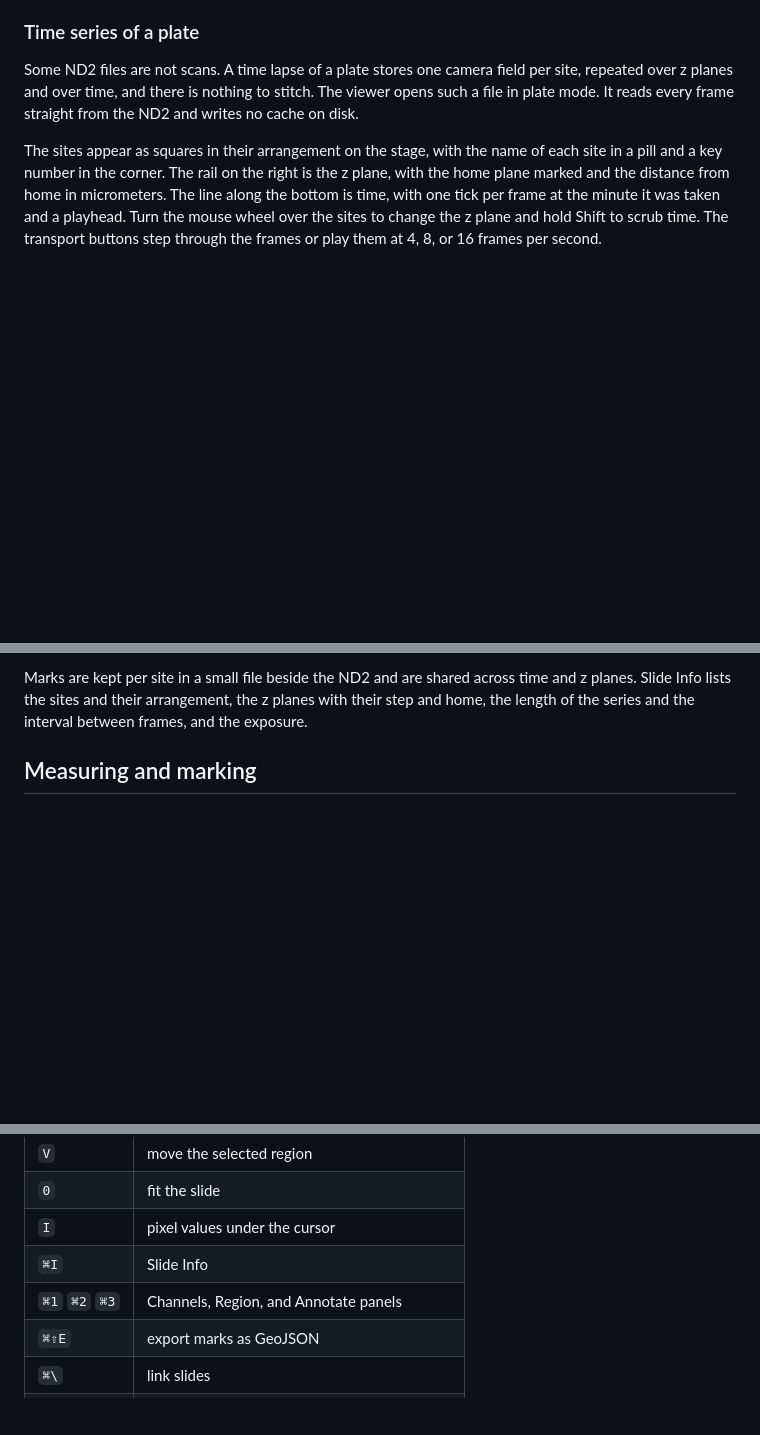
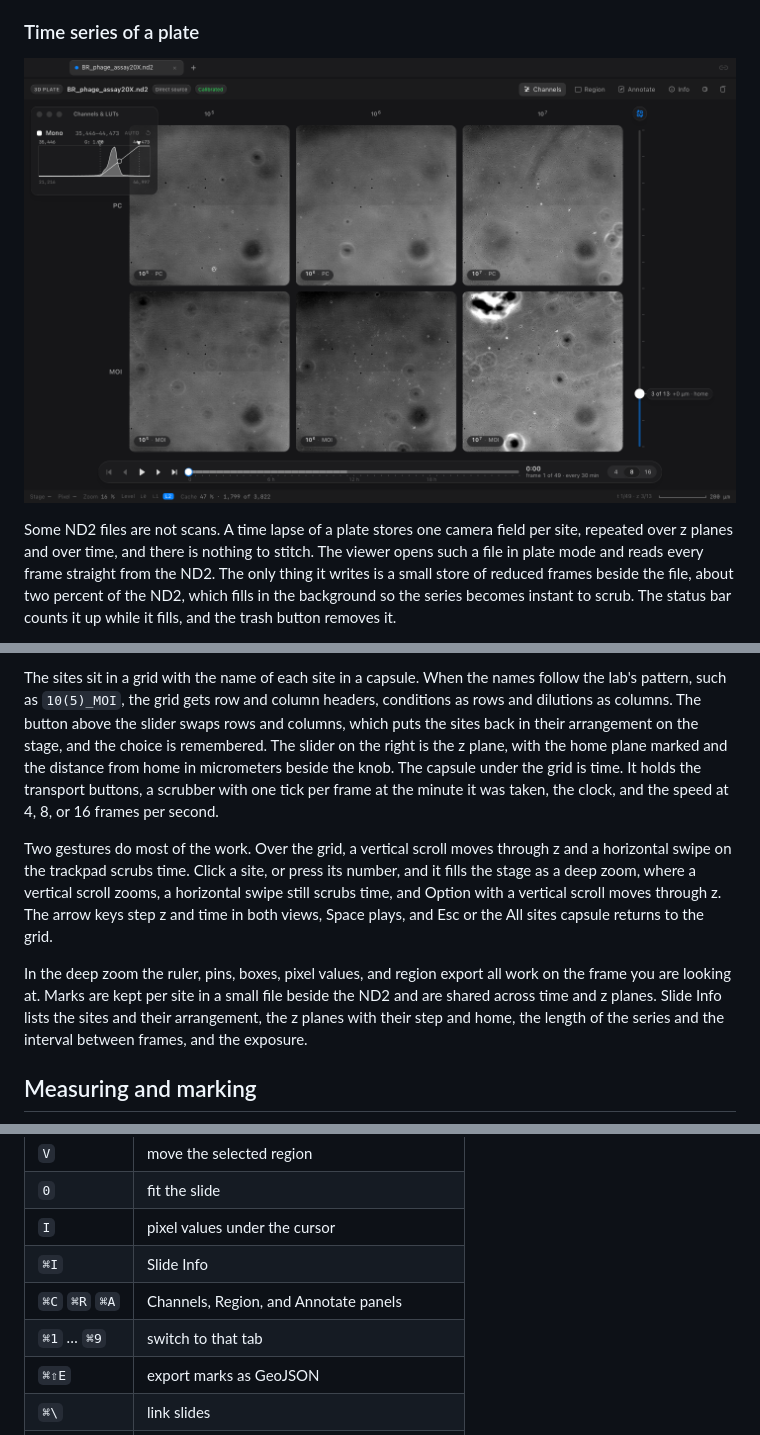
Before and after one commit to myunghyunj/nd2wsi-viewer, a Markdown page: README.md, 3 parts joined by grey strips. GitHub-like rendering; pictures changed too: docs/plate-mode.png (added); blank space fills up the shorter version.

```diff
--- a/README.md
+++ b/README.md
@@ -81,7 +81,7 @@ The mark at the left of the toolbar names the kind of file in two words. 2D or 3
 
 ### Time series of a plate
 
-Some ND2 files are not scans. A time lapse of a plate stores one camera field per site, repeated over z planes and over time, and there is nothing to stitch. The viewer opens such a file in plate mode. It reads every frame straight from the ND2 and writes no cache on disk.
+![Six sites of a phage assay in plate mode](docs/plate-mode.png)
 
-The sites appear as squares in their arrangement on the stage, with the name of each site in a pill and a key number in the corner. The rail on the right is the z plane, with the home plane marked and the distance from home in micrometers. The line along the bottom is time, with one tick per frame at the minute it was taken and a playhead. Turn the mouse wheel over the sites to change the z plane and hold Shift to scrub time. The transport buttons step through the frames or play them at 4, 8, or 16 frames per second.
+Some ND2 files are not scans. A time lapse of a plate stores one camera field per site, repeated over z planes and over time, and there is nothing to stitch. The viewer opens such a file in plate mode and reads every frame straight from the ND2. The only thing it writes is a small store of reduced frames beside the file, about two percent of the ND2, which fills in the background so the series becomes instant to scrub. The status bar counts it up while it fills, and the trash button removes it.
 
@@ -89,5 +89,9 @@ Click a site, or press its number, to fill the stage with it. This is the same d
 
-Marks are kept per site in a small file beside the ND2 and are shared across time and z planes. Slide Info lists the sites and their arrangement, the z planes with their step and home, the length of the series and the interval between frames, and the exposure.
+The sites sit in a grid with the name of each site in a capsule. When the names follow the lab's pattern, such as `10(5)_MOI`, the grid gets row and column headers, conditions as rows and dilutions as columns. The button above the slider swaps rows and columns, which puts the sites back in their arrangement on the stage, and the choice is remembered. The slider on the right is the z plane, with the home plane marked and the distance from home in micrometers beside the knob. The capsule under the grid is time. It holds the transport buttons, a scrubber with one tick per frame at the minute it was taken, the clock, and the speed at 4, 8, or 16 frames per second.
+
+Two gestures do most of the work. Over the grid, a vertical scroll moves through z and a horizontal swipe on the trackpad scrubs time. Click a site, or press its number, and it fills the stage as a deep zoom, where a vertical scroll zooms, a horizontal swipe still scrubs time, and Option with a vertical scroll moves through z. The arrow keys step z and time in both views, Space plays, and Esc or the All sites capsule returns to the grid.
+
+In the deep zoom the ruler, pins, boxes, pixel values, and region export all work on the frame you are looking at. Marks are kept per site in a small file beside the ND2 and are shared across time and z planes. Slide Info lists the sites and their arrangement, the z planes with their step and home, the length of the series and the interval between frames, and the exposure.
 
 ## Measuring and marking
 
@@ -161,7 +165,8 @@ The trash-can button removes the reduced copies of the slide in front. The scan
 | `0` | fit the slide |
 | `I` | pixel values under the cursor |
 | `⌘I` | Slide Info |
-| `⌘1` `⌘2` `⌘3` | Channels, Region, and Annotate panels |
+| `⌘C` `⌘R` `⌘A` | Channels, Region, and Annotate panels |
+| `⌘1` … `⌘9` | switch to that tab |
 | `⌘⇧E` | export marks as GeoJSON |
 | `⌘\` | link slides |
 | `L` | pause or resume the link |
```
Also changed, not shown: other parts of README.md (+1 -1 lines), 8 other files.
